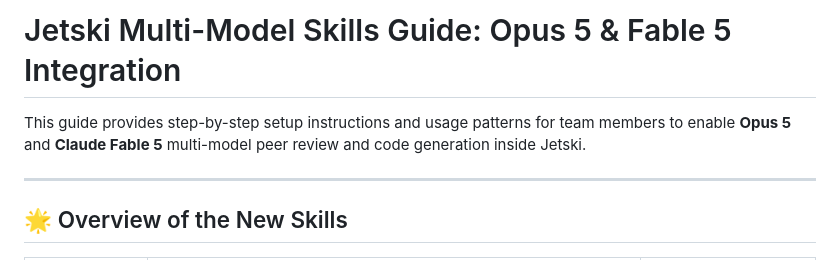
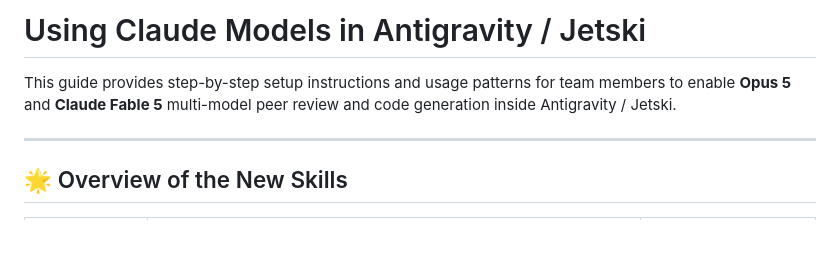
Before and after one commit to enriquekalven/delta-skills, a Markdown page: docs/MULTI_MODEL_SKILLS_GUIDE.md, the part around the change. Rendered like a GitHub page; blank space fills up the shorter version.

Commit message:
docs: update guide title to 'Using Claude Models in Antigravity / Jetski'

```diff
--- a/docs/MULTI_MODEL_SKILLS_GUIDE.md
+++ b/docs/MULTI_MODEL_SKILLS_GUIDE.md
@@ -1,6 +1,6 @@
-# Jetski Multi-Model Skills Guide: Opus 5 & Fable 5 Integration
+# Using Claude Models in Antigravity / Jetski
 
-This guide provides step-by-step setup instructions and usage patterns for team members to enable **Opus 5** and **Claude Fable 5** multi-model peer review and code generation inside Jetski.
+This guide provides step-by-step setup instructions and usage patterns for team members to enable **Opus 5** and **Claude Fable 5** multi-model peer review and code generation inside Antigravity / Jetski.
 
 ---
 
```
